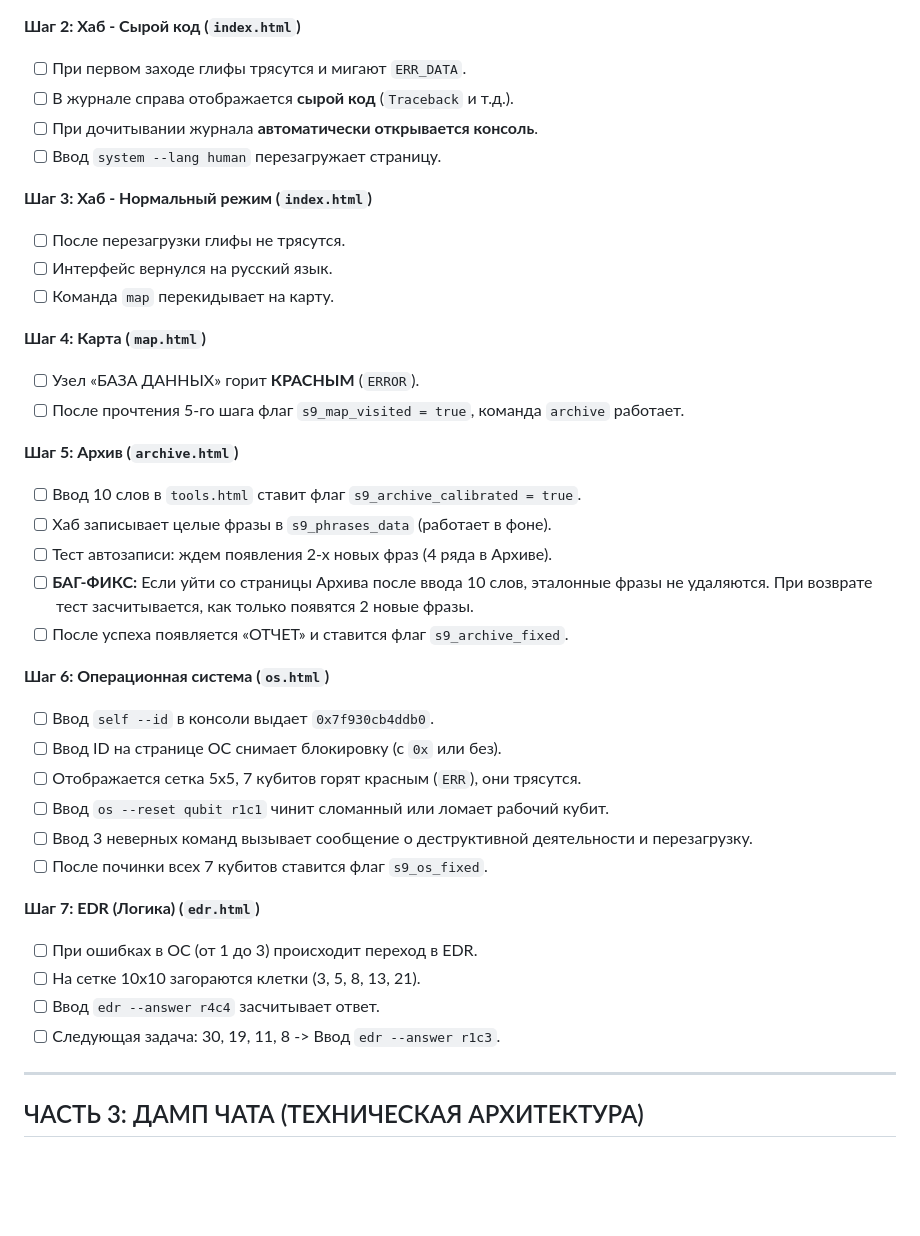
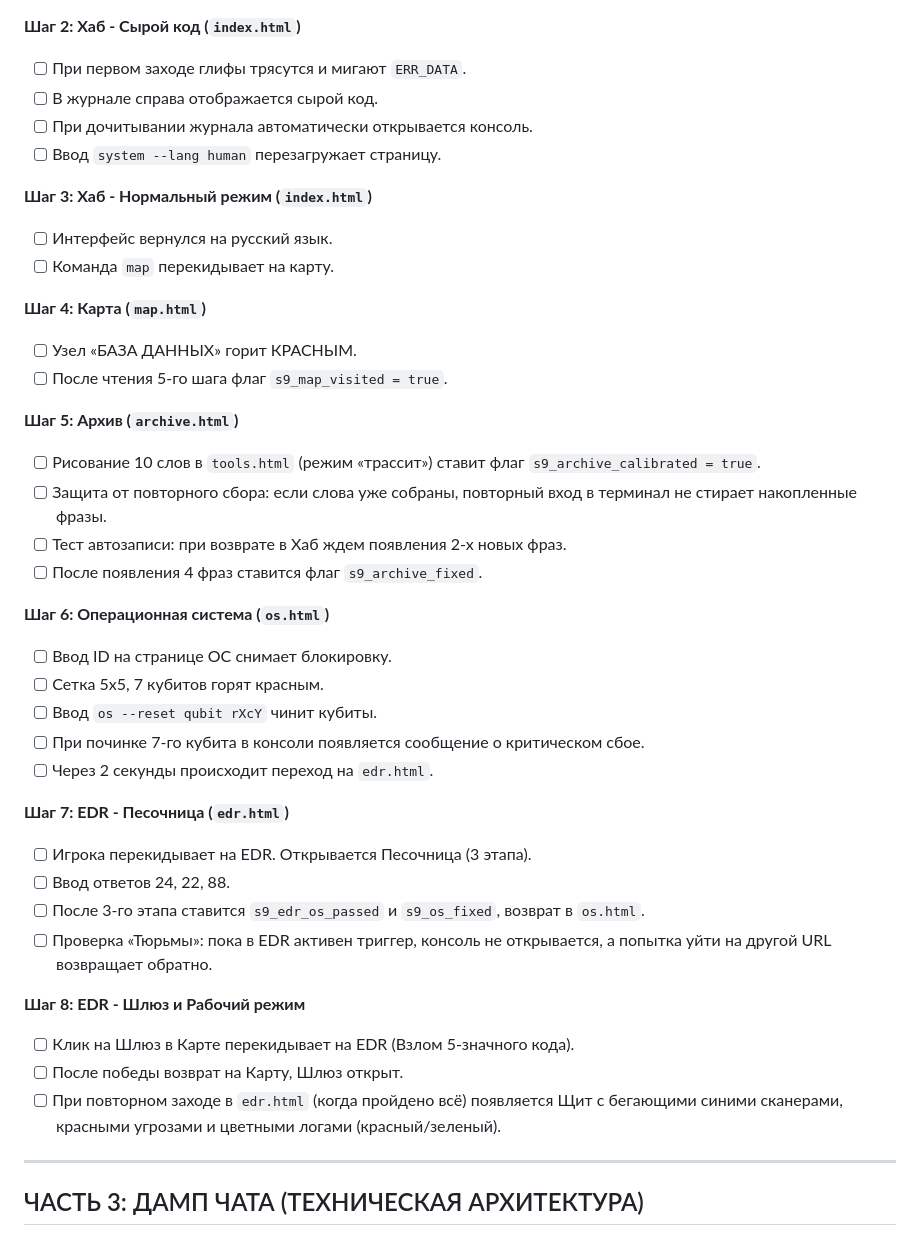
Before and after one commit to Zlonrav/Signal-9, a Markdown page: scenario.md, the part around one of its changes. GitHub-like rendering; blank space fills up the shorter version.

```diff
--- a/scenario.md
+++ b/scenario.md
@@ -67,39 +85,41 @@
 
 **Шаг 2: Хаб - Сырой код (`index.html`)**
 - [ ] При первом заходе глифы трясутся и мигают `ERR_DATA`.
-- [ ] В журнале справа отображается **сырой код** (`Traceback` и т.д.).
-- [ ] При дочитывании журнала **автоматически открывается консоль**.
+- [ ] В журнале справа отображается сырой код.
+- [ ] При дочитывании журнала автоматически открывается консоль.
 - [ ] Ввод `system --lang human` перезагружает страницу.
 
 **Шаг 3: Хаб - Нормальный режим (`index.html`)**
-- [ ] После перезагрузки глифы не трясутся.
 - [ ] Интерфейс вернулся на русский язык.
 - [ ] Команда `map` перекидывает на карту.
 
 **Шаг 4: Карта (`map.html`)**
-- [ ] Узел «БАЗА ДАННЫХ» горит **КРАСНЫМ** (`ERROR`).
-- [ ] После прочтения 5-го шага флаг `s9_map_visited = true`, команда `archive` работает.
+- [ ] Узел «БАЗА ДАННЫХ» горит КРАСНЫМ.
+- [ ] После чтения 5-го шага флаг `s9_map_visited = true`.
 
 **Шаг 5: Архив (`archive.html`)**
-- [ ] Ввод 10 слов в `tools.html` ставит флаг `s9_archive_calibrated = true`.
-- [ ] Хаб записывает целые фразы в `s9_phrases_data` (работает в фоне).
-- [ ] Тест автозаписи: ждем появления 2-х новых фраз (4 ряда в Архиве).
-- [ ] **БАГ-ФИКС:** Если уйти со страницы Архива после ввода 10 слов, эталонные фразы не удаляются. При возврате тест засчитывается, как только появятся 2 новые фразы.
-- [ ] После успеха появляется «ОТЧЕТ» и ставится флаг `s9_archive_fixed`.
+- [ ] Рисование 10 слов в `tools.html` (режим «трассит») ставит флаг `s9_archive_calibrated = true`.
+- [ ] Защита от повторного сбора: если слова уже собраны, повторный вход в терминал не стирает накопленные фразы.
+- [ ] Тест автозаписи: при возврате в Хаб ждем появления 2-х новых фраз.
+- [ ] После появления 4 фраз ставится флаг `s9_archive_fixed`.
 
 **Шаг 6: Операционная система (`os.html`)**
-- [ ] Ввод `self --id` в консоли выдает `0x7f930cb4ddb0`.
-- [ ] Ввод ID на странице ОС снимает блокировку (с `0x` или без).
-- [ ] Отображается сетка 5x5, 7 кубитов горят красным (`ERR`), они трясутся.
-- [ ] Ввод `os --reset qubit r1c1` чинит сломанный или ломает рабочий кубит.
-- [ ] Ввод 3 неверных команд вызывает сообщение о деструктивной деятельности и перезагрузку.
-- [ ] После починки всех 7 кубитов ставится флаг `s9_os_fixed`.
+- [ ] Ввод ID на странице ОС снимает блокировку.
+- [ ] Сетка 5x5, 7 кубитов горят красным.
+- [ ] Ввод `os --reset qubit rXcY` чинит кубиты.
+- [ ] При починке 7-го кубита в консоли появляется сообщение о критическом сбое.
+- [ ] Через 2 секунды происходит переход на `edr.html`.
 
-**Шаг 7: EDR (Логика) (`edr.html`)**
-- [ ] При ошибках в ОС (от 1 до 3) происходит переход в EDR.
-- [ ] На сетке 10x10 загораются клетки (3, 5, 8, 13, 21).
-- [ ] Ввод `edr --answer r4c4` засчитывает ответ.
-- [ ] Следующая задача: 30, 19, 11, 8 -> Ввод `edr --answer r1c3`.
+**Шаг 7: EDR - Песочница (`edr.html`)**
+- [ ] Игрока перекидывает на EDR. Открывается Песочница (3 этапа).
+- [ ] Ввод ответов 24, 22, 88.
+- [ ] После 3-го этапа ставится `s9_edr_os_passed` и `s9_os_fixed`, возврат в `os.html`.
+- [ ] Проверка «Тюрьмы»: пока в EDR активен триггер, консоль не открывается, а попытка уйти на другой URL возвращает обратно.
+
+**Шаг 8: EDR - Шлюз и Рабочий режим**
+- [ ] Клик на Шлюз в Карте перекидывает на EDR (Взлом 5-значного кода).
+- [ ] После победы возврат на Карту, Шлюз открыт.
+- [ ] При повторном заходе в `edr.html` (когда пройдено всё) появляется Щит с бегающими синими сканерами, красными угрозами и цветными логами (красный/зеленый).
 
 ---
 
```
Also changed, not shown: other parts of scenario.md (+46 -40 lines).
